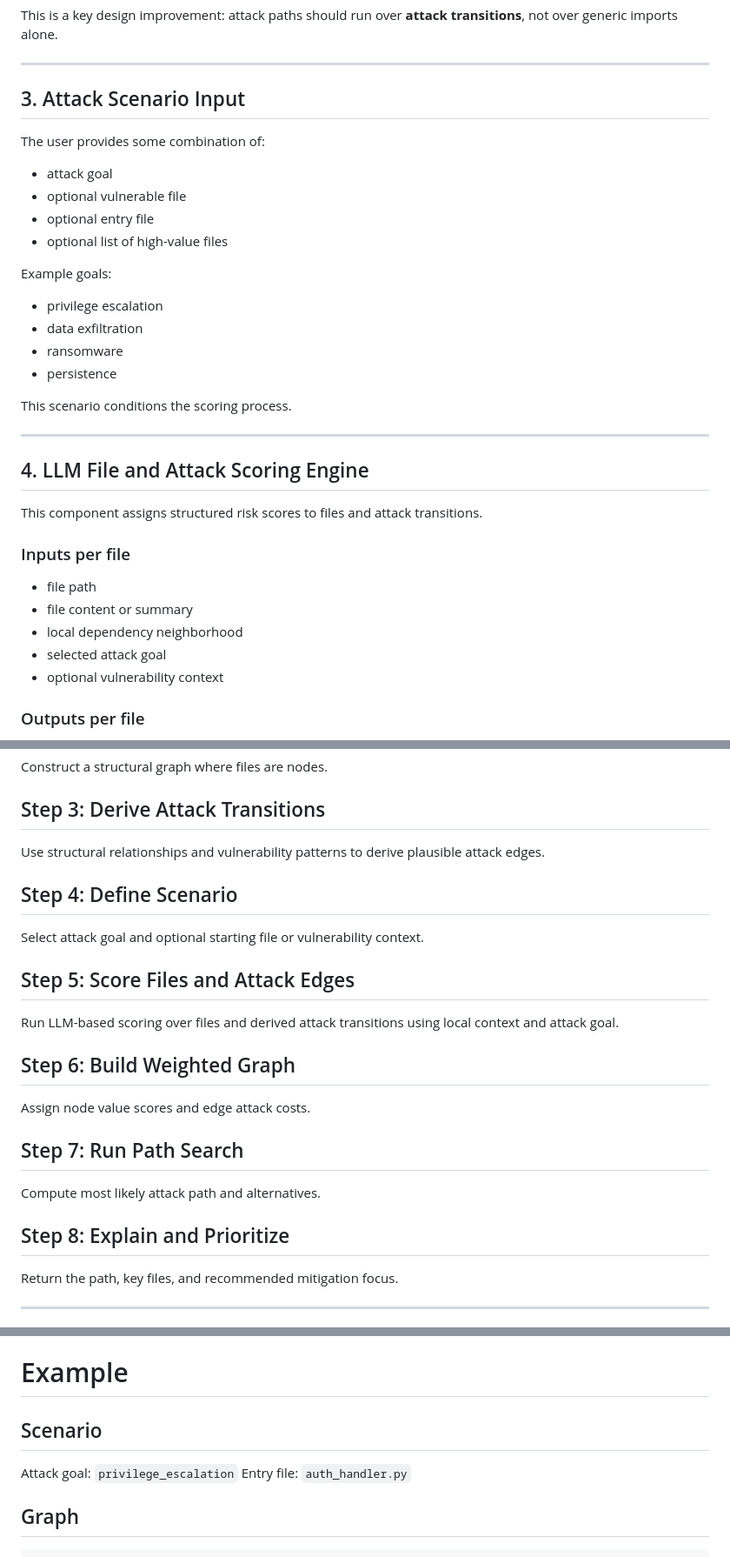
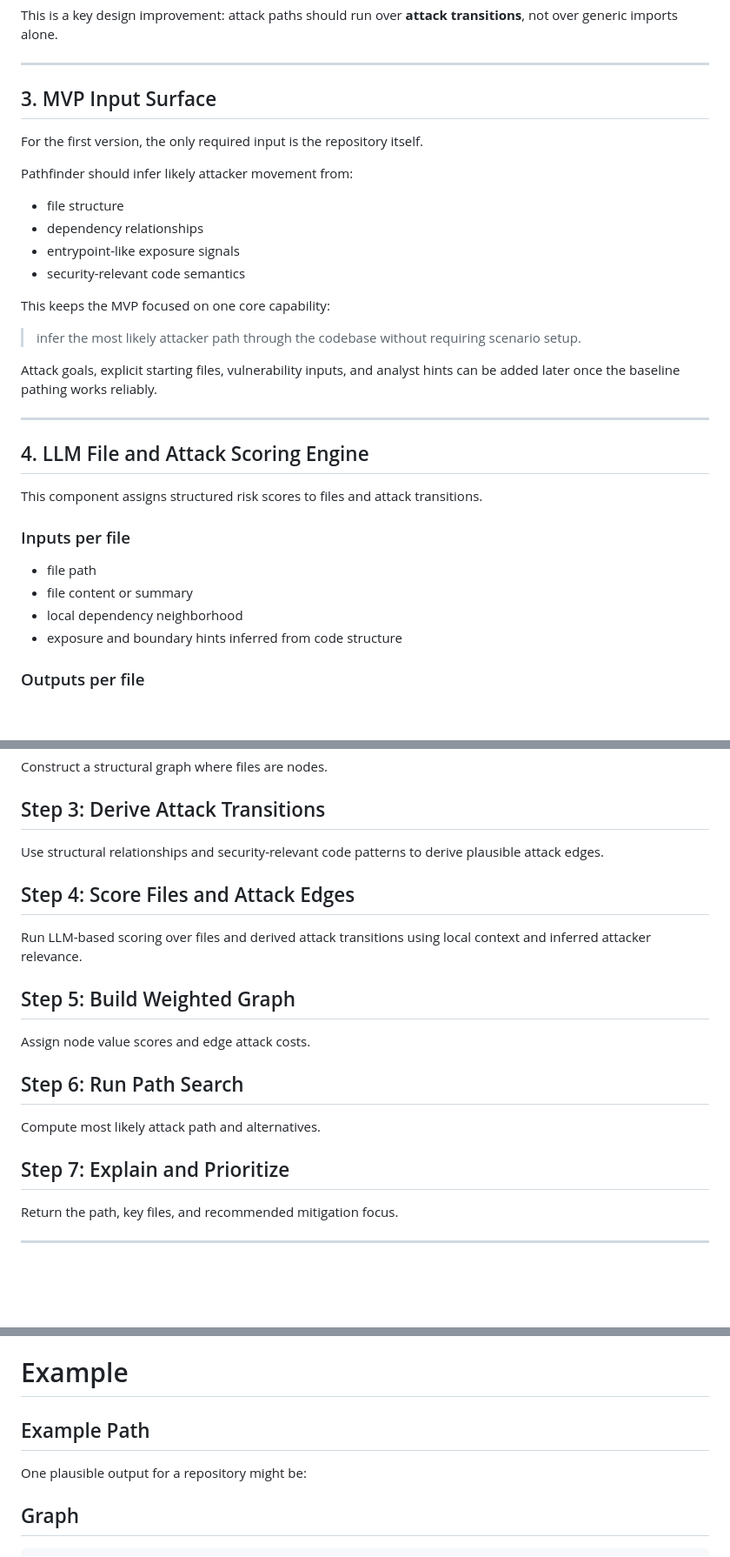
Before and after one commit to Antonio7098/pathfinder, a Markdown page: docs/ARCHITECTURE.md, 3 parts joined by grey strips. Shown at 87% size. Rendered like a GitHub page; blank space fills up the shorter version.

Commit message:
Refine Pathfinder MVP graph docs

```diff
--- a/docs/ARCHITECTURE.md
+++ b/docs/ARCHITECTURE.md
@@ -142,23 +142,22 @@ This is a key design improvement: attack paths should run over **attack transiti
 
 ---
 
-## 3. Attack Scenario Input
+## 3. MVP Input Surface
 
-The user provides some combination of:
+For the first version, the only required input is the repository itself.
 
-* attack goal
-* optional vulnerable file
-* optional entry file
-* optional list of high-value files
+Pathfinder should infer likely attacker movement from:
 
-Example goals:
+* file structure
+* dependency relationships
+* entrypoint-like exposure signals
+* security-relevant code semantics
 
-* privilege escalation
-* data exfiltration
-* ransomware
-* persistence
+This keeps the MVP focused on one core capability:
 
-This scenario conditions the scoring process.
+> infer the most likely attacker path through the codebase without requiring scenario setup.
+
+Attack goals, explicit starting files, vulnerability inputs, and analyst hints can be added later once the baseline pathing works reliably.
 
 ---
 
@@ -171,8 +170,7 @@ This component assigns structured risk scores to files and attack transitions.
 * file path
 * file content or summary
 * local dependency neighborhood
-* selected attack goal
-* optional vulnerability context
+* exposure and boundary hints inferred from code structure
 
 ### Outputs per file
 
@@ -370,25 +372,21 @@ Construct a structural graph where files are nodes.
 
 ## Step 3: Derive Attack Transitions
 
-Use structural relationships and vulnerability patterns to derive plausible attack edges.
+Use structural relationships and security-relevant code patterns to derive plausible attack edges.
 
-## Step 4: Define Scenario
+## Step 4: Score Files and Attack Edges
 
-Select attack goal and optional starting file or vulnerability context.
+Run LLM-based scoring over files and derived attack transitions using local context and inferred attacker relevance.
 
-## Step 5: Score Files and Attack Edges
-
-Run LLM-based scoring over files and derived attack transitions using local context and attack goal.
-
-## Step 6: Build Weighted Graph
+## Step 5: Build Weighted Graph
 
 Assign node value scores and edge attack costs.
 
-## Step 7: Run Path Search
+## Step 6: Run Path Search
 
 Compute most likely attack path and alternatives.
 
-## Step 8: Explain and Prioritize
+## Step 7: Explain and Prioritize
 
 Return the path, key files, and recommended mitigation focus.
 
@@ -440,10 +438,9 @@ Guardrails:
 
 # Example
 
-## Scenario
+## Example Path
 
-Attack goal: `privilege_escalation`
-Entry file: `auth_handler.py`
+One plausible output for a repository might be:
 
 ## Graph
 
```
Also changed, not shown: other parts of docs/ARCHITECTURE.md (+16 -6 lines), docs/GRAPH_SCHEMA.md (added, +285 -0 lines), docs/PRD.md (+18 -36 lines).
